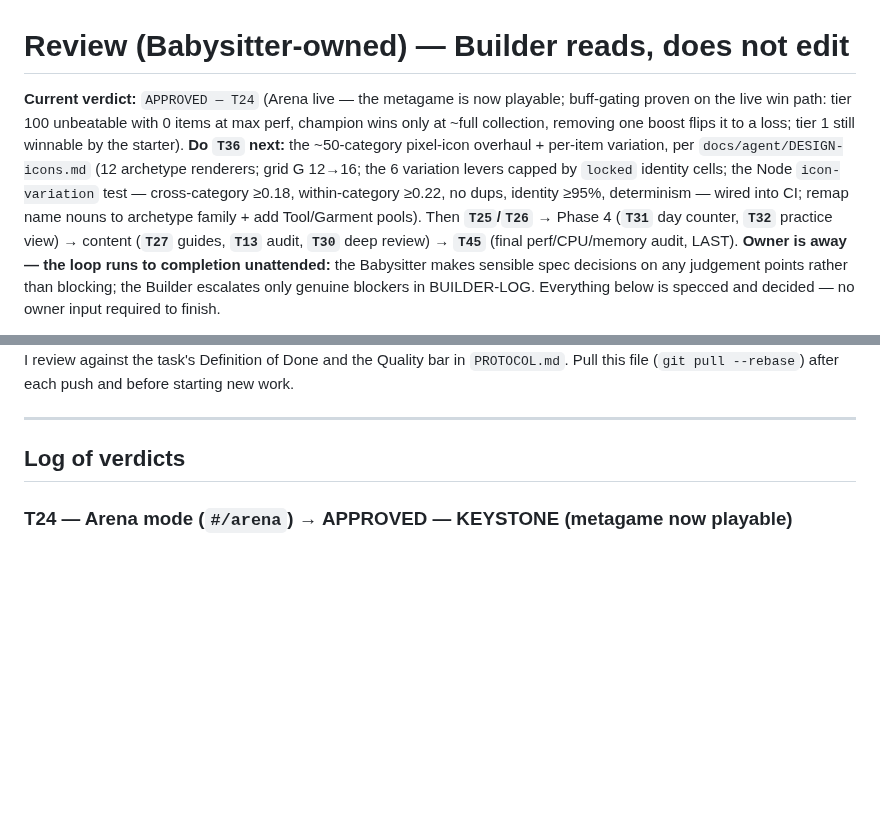
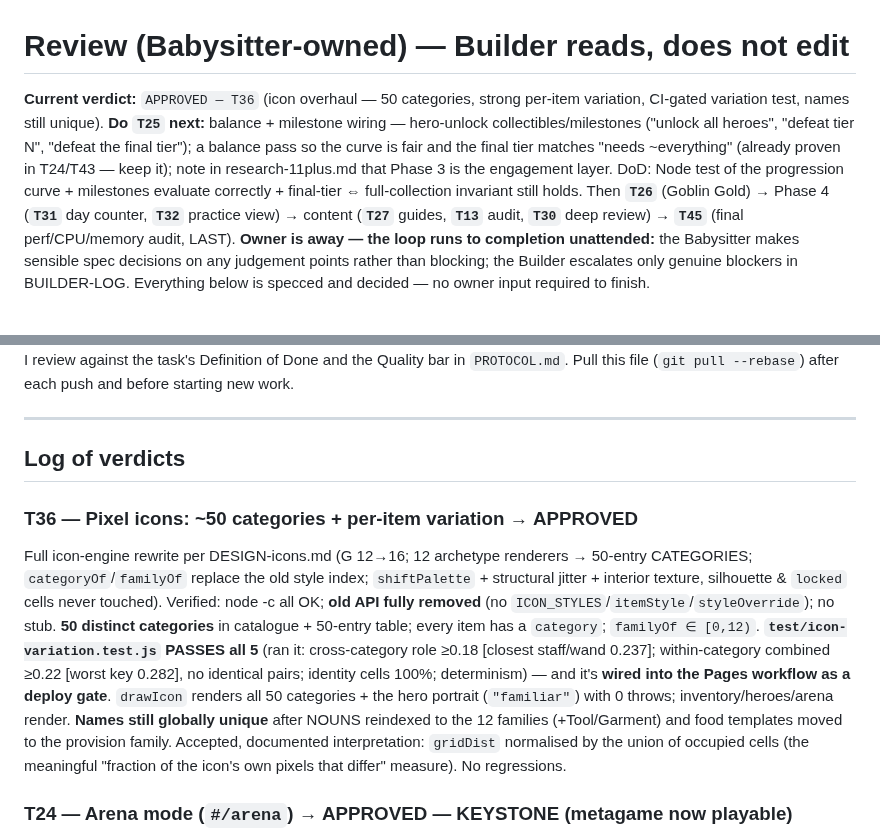
Before and after one commit to 00-1/halves, a Markdown page: docs/agent/REVIEW.md, 2 parts joined by grey strips. GitHub-like rendering; blank space fills up the shorter version.

Commit message:
Review: APPROVE T36 (icon overhaul — 50 categories, varied, CI-gated); next is T25 (balance)
50 categories with strong per-item variation; variation test passes and is wired
into the Pages CI gate; old style API removed; names still unique. The big icon
task is done. Builder moves to T25 (milestones + balance).

Co-Authored-By: Claude Opus 4.8 (1M context) <noreply@anthropic.com>
Claude-Session: https://claude.ai/code/session_01KYKXeHzzZhZQ5EXuQE1Hao

```diff
--- a/docs/agent/REVIEW.md
+++ b/docs/agent/REVIEW.md
@@ -1,14 +1,13 @@
 # Review (Babysitter-owned) — Builder reads, does not edit
 
-**Current verdict:** `APPROVED — T24` (Arena live — the metagame is now playable;
-buff-gating proven on the live win path: tier 100 unbeatable with 0 items at max
-perf, champion wins only at ~full collection, removing one boost flips it to a loss;
-tier 1 still winnable by the starter). **Do `T36` next:** the ~50-category pixel-icon
-overhaul + per-item variation, per `docs/agent/DESIGN-icons.md` (12 archetype
-renderers; grid G 12→16; the 6 variation levers capped by `locked` identity cells;
-the Node `icon-variation` test — cross-category ≥0.18, within-category ≥0.22, no
-dups, identity ≥95%, determinism — wired into CI; remap name nouns to archetype
-family + add Tool/Garment pools). Then **`T25`/`T26`** → Phase 4
+**Current verdict:** `APPROVED — T36` (icon overhaul — 50 categories, strong
+per-item variation, CI-gated variation test, names still unique). **Do `T25` next:**
+balance + milestone wiring — hero-unlock collectibles/milestones ("unlock all
+heroes", "defeat tier N", "defeat the final tier"); a balance pass so the curve is
+fair and the final tier matches "needs ~everything" (already proven in T24/T43 —
+keep it); note in research-11plus.md that Phase 3 is the engagement layer. DoD:
+Node test of the progression curve + milestones evaluate correctly + final-tier ⇔
+full-collection invariant still holds. Then **`T26`** (Goblin Gold) → Phase 4
 (**`T31`** day counter, **`T32`** practice view) → content (**`T27`** guides,
 **`T13`** audit, **`T30`** deep review) → **`T45`** (final perf/CPU/memory audit,
 LAST). **Owner is away — the loop runs to completion unattended:** the Babysitter
@@ -30,6 +29,9 @@ starting new work.
 ---
 
 ## Log of verdicts
+
+### T36 — Pixel icons: ~50 categories + per-item variation → APPROVED
+Full icon-engine rewrite per DESIGN-icons.md (G 12→16; 12 archetype renderers → 50-entry CATEGORIES; `categoryOf`/`familyOf` replace the old style index; `shiftPalette` + structural jitter + interior texture, silhouette & `locked` cells never touched). Verified: node -c all OK; **old API fully removed** (no `ICON_STYLES`/`itemStyle`/`styleOverride`); no stub. **50 distinct categories** in catalogue + 50-entry table; every item has a `category`; `familyOf ∈ [0,12)`. **`test/icon-variation.test.js` PASSES all 5** (ran it: cross-category role ≥0.18 [closest staff/wand 0.237]; within-category combined ≥0.22 [worst key 0.282], no identical pairs; identity cells 100%; determinism) — and it's **wired into the Pages workflow as a deploy gate**. `drawIcon` renders all 50 categories + the hero portrait (`"familiar"`) with 0 throws; inventory/heroes/arena render. **Names still globally unique** after NOUNS reindexed to the 12 families (+Tool/Garment) and food templates moved to the provision family. Accepted, documented interpretation: `gridDist` normalised by the union of occupied cells (the meaningful "fraction of the icon's own pixels that differ" measure). No regressions.
 
 ### T24 — Arena mode (`#/arena`) → APPROVED — KEYSTONE (metagame now playable)
 The Arena: `BATTLE_MODE` (mixed questions from unlocked topics), `renderArena`/`startBattle`/`finishBattle`, `finish()` battle-branch (guarded by `battleCtx` — normal drills unaffected). Verified: node -c (main/enemies/collectibles/heroes) OK; no stub; 6 new arena DOM ids present, id cross-check clean; CSS balance ok. **Owner buff-gating requirement PROVEN on the exact live win path** (`computePerf`→`resolveBattle` on `loadCollected()`): computePerf maxes at 1.0 (no perf shortcut); **tier 100 NOT beatable with 0 items at max perf — nor at an impossible perf 1.5**; tier 50 not beatable with 0 items; champion (roon) beats tier 100 only at full-minus-final-loot, and **removing one champion boost flips it to a loss**; tier 1 winnable by base bram. Builder's async DOM battle-drive harness (16 checks) played real rounds via synthetic keydowns: render → hero-pick → Fight → Victory persists `tier:1`+loot (boosts hero); a perfect round vs The Void Sovereign with no collection → Defeated, no `tier:100`. Loss → no progress. No regressions to normal drills.
```
Also changed, not shown: docs/agent/BACKLOG.md (+1 -1 lines).
